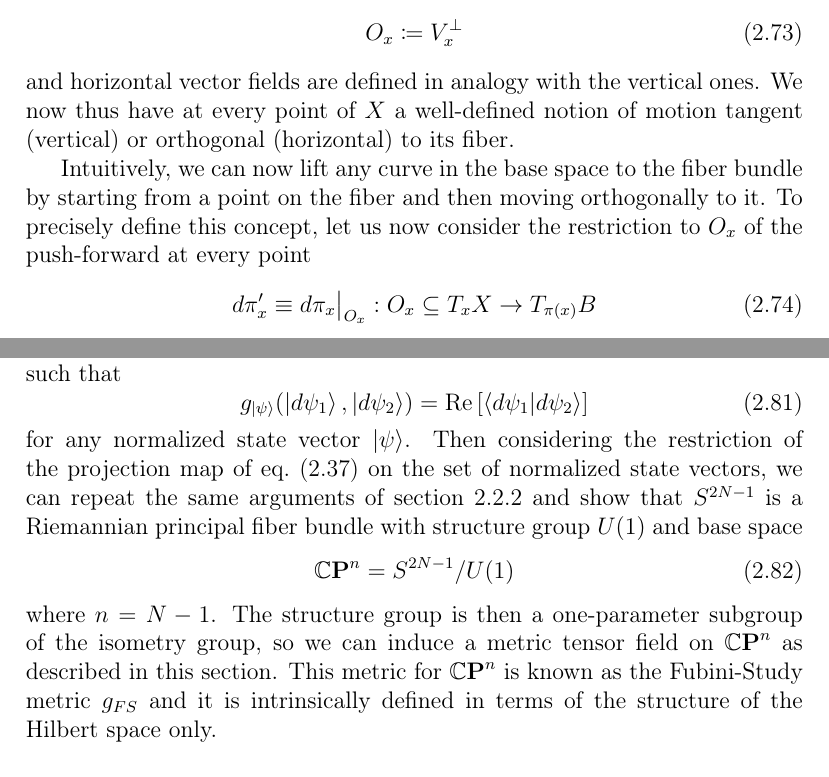
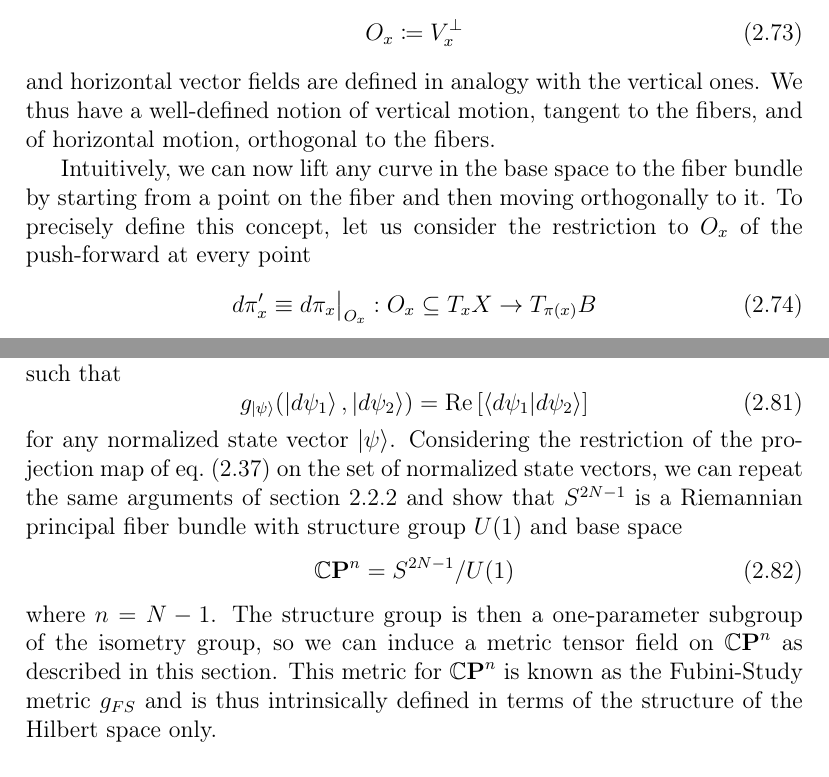
Before and after one commit to lorenzomanini/BSc-Thesis, a LaTeX thesis (quantum-estimation.tex, which reads chapters/quantum/geometry.tex): two parts of pages 31 and 33 of 34, joined at a grey line, cut so that both start at the same text. Compiled offline with pdfLaTeX.

Commit message:
corrections

```diff
--- a/chapters/quantum/geometry.tex
+++ b/chapters/quantum/geometry.tex
@@ -89,9 +89,9 @@ In general, there is no intrinsic way to choose a horizontal subspace at every p
 \begin{equation}
     O_x\coloneqq V_x^\perp
 \end{equation}
-and horizontal vector fields are defined in analogy with the vertical ones. We now thus have at every point of $X$ a well-defined notion of motion tangent (vertical) or orthogonal (horizontal) to its fiber.
+and horizontal vector fields are defined in analogy with the vertical ones. We thus have a well-defined notion of vertical motion, tangent to the fibers, and of horizontal motion, orthogonal to the fibers.
 
-Intuitively, we can now lift any curve in the base space to the fiber bundle by starting from a point on the fiber and then moving orthogonally to it. To precisely define this concept, let us now consider the restriction to $O_x$ of the push-forward at every point
+Intuitively, we can now lift any curve in the base space to the fiber bundle by starting from a point on the fiber and then moving orthogonally to it. To precisely define this concept, let us consider the restriction to $O_x$ of the push-forward at every point
 \begin{equation}
     d\pi_x'\equiv d\pi_x\big|_{O_x}:O_x\subseteq T_xX\to T_{\pi(x)}B
 \end{equation}
@@ -127,11 +127,11 @@ as described in \cref{sec:fibr-bund}, then it also inherits the Riemannian struc
 \begin{equation}
     g_{\ket{\psi}}(\ket{d\psi_1},\ket{d\psi_2})=\mathrm{Re}\left[\braket{d\psi_1|d\psi_2}\right]
 \end{equation}
-for any normalized state vector $\ket{\psi}$. Then considering the restriction of the projection map of \cref{eq:proj-map-PH} on the set of normalized state vectors, we can repeat the same arguments of \cref{sec:fibr-bund} and show that $S^{2N-1}$ is a Riemannian principal fiber bundle with structure group $U(1)$ and base space
+for any normalized state vector $\ket{\psi}$. Considering the restriction of the projection map of \cref{eq:proj-map-PH} on the set of normalized state vectors, we can repeat the same arguments of \cref{sec:fibr-bund} and show that $S^{2N-1}$ is a Riemannian principal fiber bundle with structure group $U(1)$ and base space
 \begin{equation} \label{eq:u-fibr}
     \mathbf{\mathbb{C}P}^n=S^{2N-1}/U(1)
 \end{equation}
-where $n=N-1$. The structure group is then a one-parameter subgroup of the isometry group, so we can induce a metric tensor field on $\mathbf{\mathbb{C}P}^n$ as described in this section. This metric for $\mathbf{\mathbb{C}P}^n$ is known as the Fubini-Study metric $g_{FS}$ and it is intrinsically defined in terms of the structure of the Hilbert space only.
+where $n=N-1$. The structure group is then a one-parameter subgroup of the isometry group, so we can induce a metric tensor field on $\mathbf{\mathbb{C}P}^n$ as described in this section. This metric for $\mathbf{\mathbb{C}P}^n$ is known as the Fubini-Study metric $g_{FS}$ and is thus intrinsically defined in terms of the structure of the Hilbert space only.
 
 \subsubsection{The pullback of the FS metric on state vectors
 }
```
Also changed, not shown: quantum-estimation.pdf, chapters/quantum/geometry.tex (6 more changed lines).
